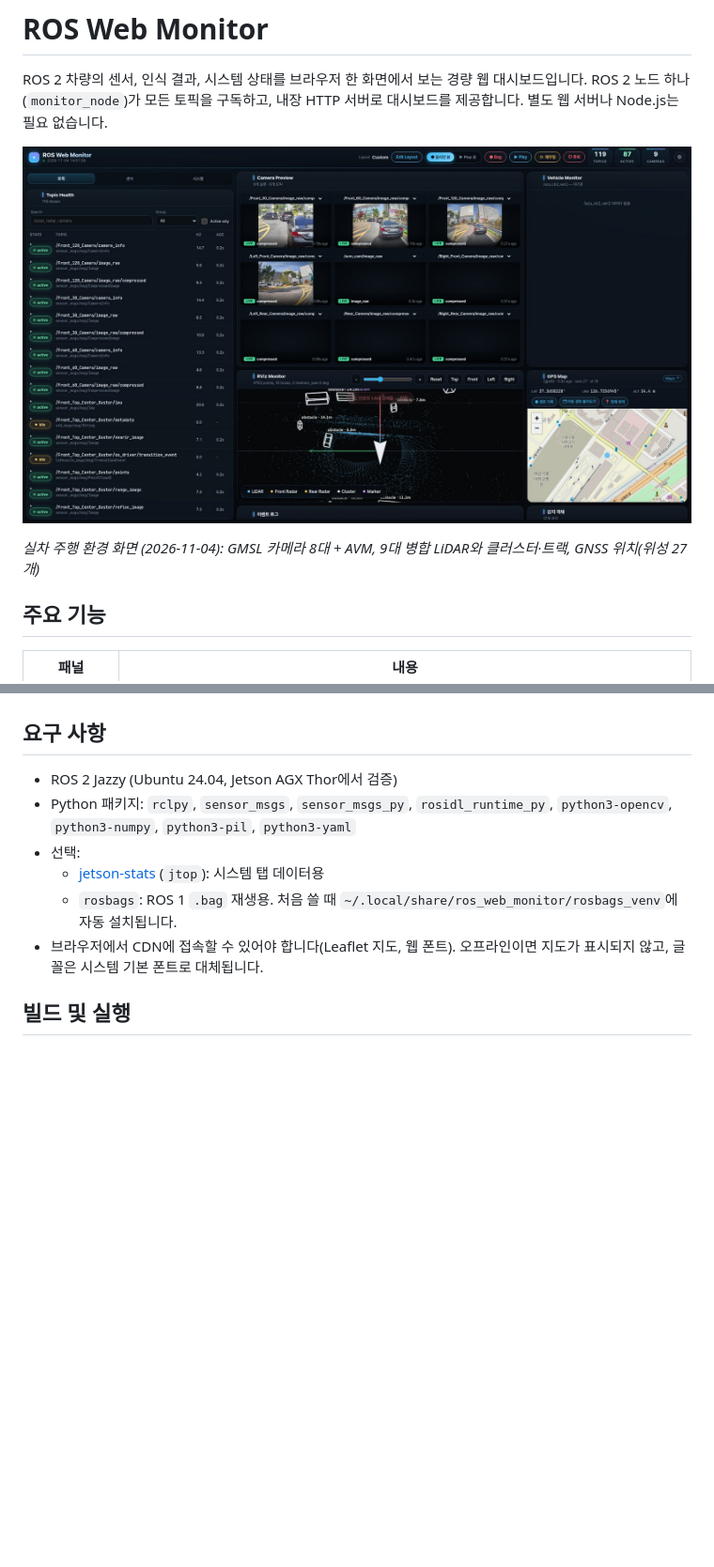
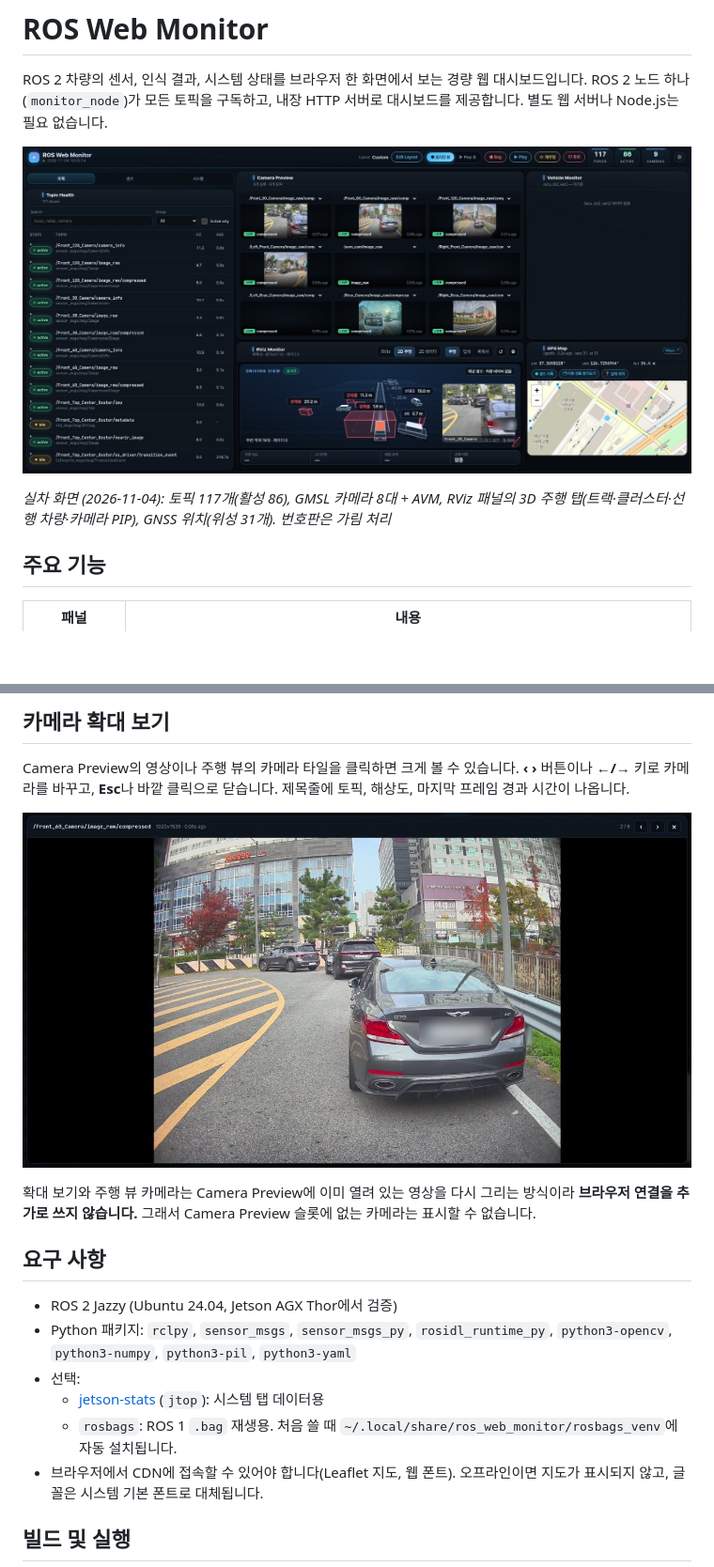
Before and after one commit to sum-josooik/Monitoring-System, a Markdown page: README.md, 2 parts joined by grey strips. Shown at 94% size. GitHub-like rendering; pictures changed too: docs/camera_zoom_20261104.jpg (added), docs/overview_20261104.jpg (added), docs/screenshot_20261104.jpg (deleted); blank space fills up the shorter version.

```diff
--- a/README.md
+++ b/README.md
@@ -4,9 +4,9 @@ ROS 2 차량의 센서, 인식 결과, 시스템 상태를 브라우저 한 화
 ROS 2 노드 하나(`monitor_node`)가 모든 토픽을 구독하고, 내장 HTTP 서버로 대시보드를 제공합니다.
 별도 웹 서버나 Node.js는 필요 없습니다.
 
-![ROS Web Monitor](docs/screenshot_20261104.jpg)
+![ROS Web Monitor](docs/overview_20261104.jpg)
 
-*실차 주행 환경 화면 (2026-11-04): GMSL 카메라 8대 + AVM, 9대 병합 LiDAR와 클러스터·트랙, GNSS 위치(위성 27개)*
+*실차 화면 (2026-11-04): 토픽 117개(활성 86), GMSL 카메라 8대 + AVM, RViz 패널의 3D 주행 탭(트랙·클러스터·선행 차량·카메라 PIP), GNSS 위치(위성 31개). 번호판은 가림 처리*
 
 ## 주요 기능
 
@@ -28,3 +73,10 @@ ROS 2 노드 하나(`monitor_node`)가 모든 토픽을 구독하고, 내장 HTT
+## 카메라 확대 보기
+
+Camera Preview의 영상이나 주행 뷰의 카메라 타일을 클릭하면 크게 볼 수 있습니다. **‹ ›** 버튼이나 **←/→** 키로 카메라를 바꾸고, **Esc**나 바깥 클릭으로 닫습니다. 제목줄에 토픽, 해상도, 마지막 프레임 경과 시간이 나옵니다.
+
+![카메라 확대 보기](docs/camera_zoom_20261104.jpg)
+
+확대 보기와 주행 뷰 카메라는 Camera Preview에 이미 열려 있는 영상을 다시 그리는 방식이라 **브라우저 연결을 추가로 쓰지 않습니다.** 그래서 Camera Preview 슬롯에 없는 카메라는 표시할 수 없습니다.
 
 ## 요구 사항
 
```
Also changed, not shown: other parts of README.md (+54 -6 lines), docs/drive3d_20261104.jpg (added), docs/radar2d_20261104.jpg (added), docs/settings_drive_20261104.jpg (added), 1 other file.
